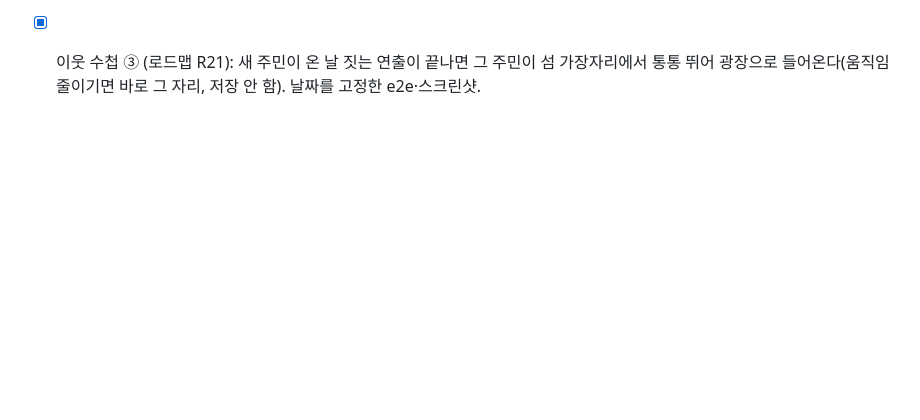
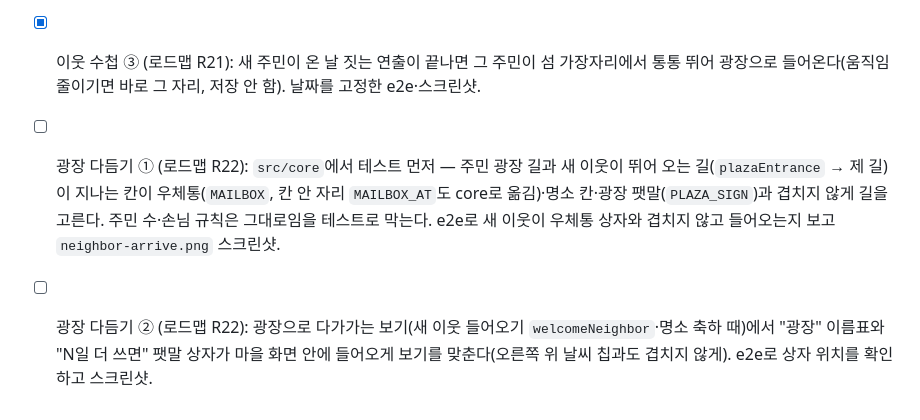
Before and after one commit to qkrrjs0811/diary_village, a Markdown page: 할일.md, the part around the change. Drawn GitHub-style; blank space fills up the shorter version.

```diff
--- a/할일.md
+++ b/할일.md
@@ -87,3 +87,5 @@
 - [x] 이웃 수첩 ① (로드맵 R21): `src/core/resident.ts`에 이사 규칙 — `arrivalsOf(built)`(주민마다 이사 온 날 = 집을 지었던 날(지운 날 포함)을 날짜 순으로 셌을 때 `days`번째 날, 아직 안 왔으면 남은 날 수), `arrivedOn(built, date)`(그날 온 주민들), 주민마다 좋아하는 것 한 줄(정해 둔 표). 지워도 이사 온 날이 바뀌지 않음, 기분·글 길이와 무관을 테스트로 먼저 막는다. 짓는 알림에 "새 이웃 ○○가 이사 왔어요" 한 줄(받침에 맞춰 이/가). e2e·스크린샷.
 - [x] 이웃 수첩 ② (로드맵 R21): 마을 수첩에 "우리 이웃 N / 23" 칸 — 온 주민은 둥근 얼굴·이름·"○월 ○일에 이사 왔어요"·좋아하는 것, 안 온 주민은 옅은 그림자와 "N일 더 쓰면 새 이웃이 와요". 온 주민 칸을 누르면 "이사 온 날 글 보기"(44px 이상, 글이 남았을 때만) → 그 집으로 날아가 글을 연다. e2e·스크린샷.
 - [x] 이웃 수첩 ③ (로드맵 R21): 새 주민이 온 날 짓는 연출이 끝나면 그 주민이 섬 가장자리에서 통통 뛰어 광장으로 들어온다(움직임 줄이기면 바로 그 자리, 저장 안 함). 날짜를 고정한 e2e·스크린샷.
+- [ ] 광장 다듬기 ① (로드맵 R22): `src/core`에서 테스트 먼저 — 주민 광장 길과 새 이웃이 뛰어 오는 길(`plazaEntrance` → 제 길)이 지나는 칸이 우체통(`MAILBOX`, 칸 안 자리 `MAILBOX_AT`도 core로 옮김)·명소 칸·광장 팻말(`PLAZA_SIGN`)과 겹치지 않게 길을 고른다. 주민 수·손님 규칙은 그대로임을 테스트로 막는다. e2e로 새 이웃이 우체통 상자와 겹치지 않고 들어오는지 보고 `neighbor-arrive.png` 스크린샷.
+- [ ] 광장 다듬기 ② (로드맵 R22): 광장으로 다가가는 보기(새 이웃 들어오기 `welcomeNeighbor`·명소 축하 때)에서 "광장" 이름표와 "N일 더 쓰면" 팻말 상자가 마을 화면 안에 들어오게 보기를 맞춘다(오른쪽 위 날씨 칩과도 겹치지 않게). e2e로 상자 위치를 확인하고 스크린샷.
```
Also changed, not shown: 로드맵.md (+7 -0 lines), 진행기록.md (+6 -0 lines).
